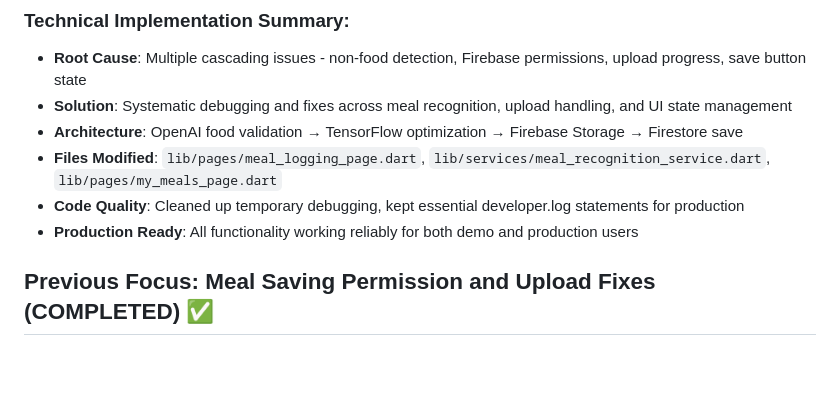
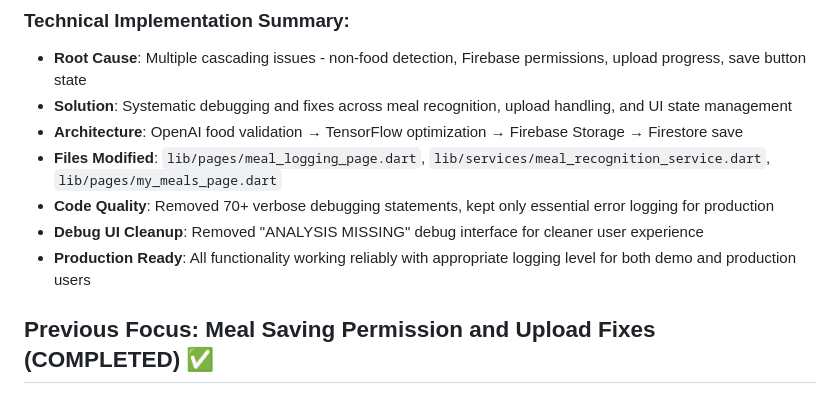
Before and after one commit to ph0rque/SnapAMeal, a Markdown page: memory-bank/activeContext.md, the part around the change. Rendered like a GitHub page; blank space fills up the shorter version.

Commit message:
📝 Updated memory bank: Debugging cleanup completed
- Documented removal of 70+ verbose debugging statements
- Added debug UI cleanup details
- Updated production readiness status with appropriate logging level
- Meal logging functionality now fully production-ready

```diff
--- a/memory-bank/activeContext.md
+++ b/memory-bank/activeContext.md
@@ -31,8 +31,9 @@
 - **Solution**: Systematic debugging and fixes across meal recognition, upload handling, and UI state management
 - **Architecture**: OpenAI food validation → TensorFlow optimization → Firebase Storage → Firestore save
 - **Files Modified**: `lib/pages/meal_logging_page.dart`, `lib/services/meal_recognition_service.dart`, `lib/pages/my_meals_page.dart`
-- **Code Quality**: Cleaned up temporary debugging, kept essential developer.log statements for production
-- **Production Ready**: All functionality working reliably for both demo and production users
+- **Code Quality**: Removed 70+ verbose debugging statements, kept only essential error logging for production
+- **Debug UI Cleanup**: Removed "ANALYSIS MISSING" debug interface for cleaner user experience
+- **Production Ready**: All functionality working reliably with appropriate logging level for both demo and production users
 
 ## Previous Focus: Meal Saving Permission and Upload Fixes (COMPLETED) ✅
 
```
